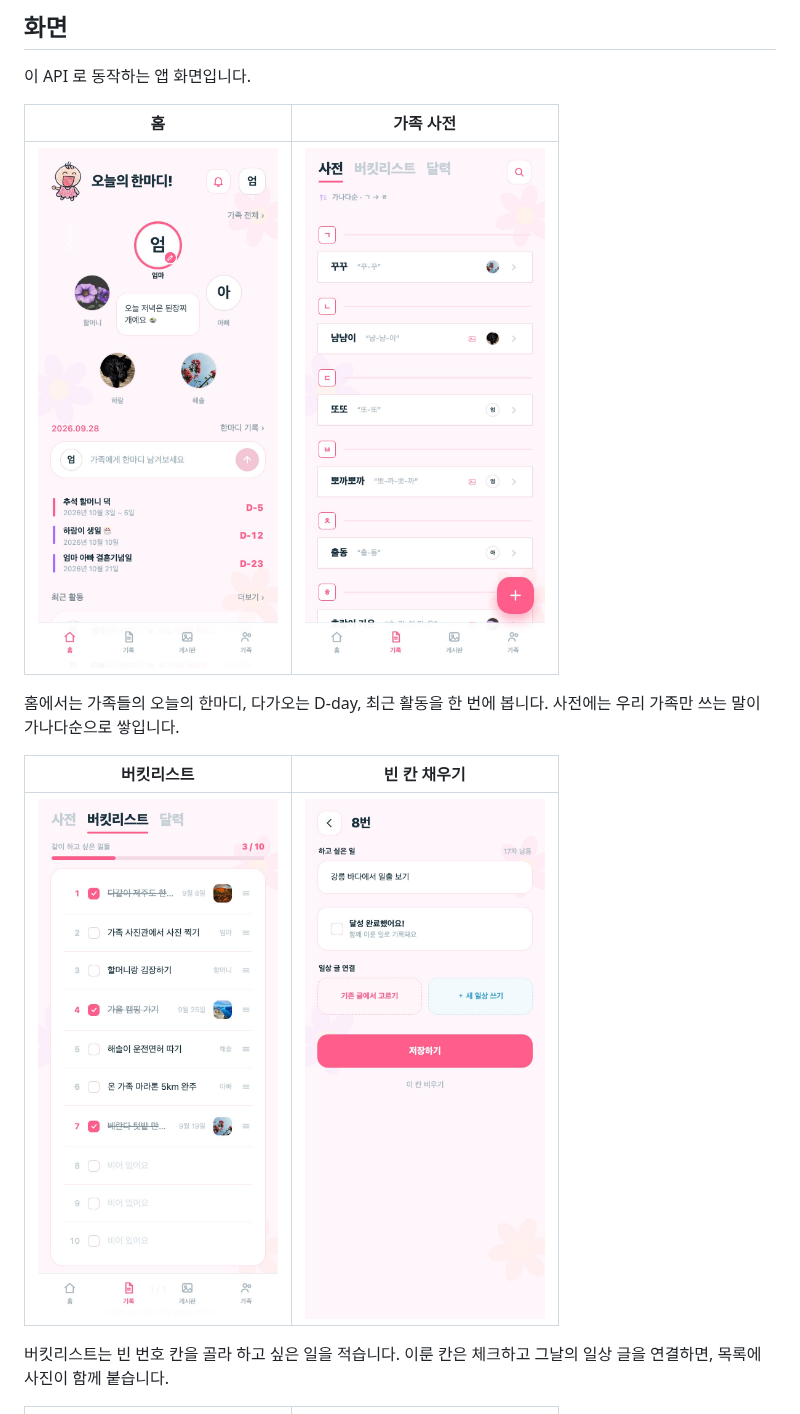
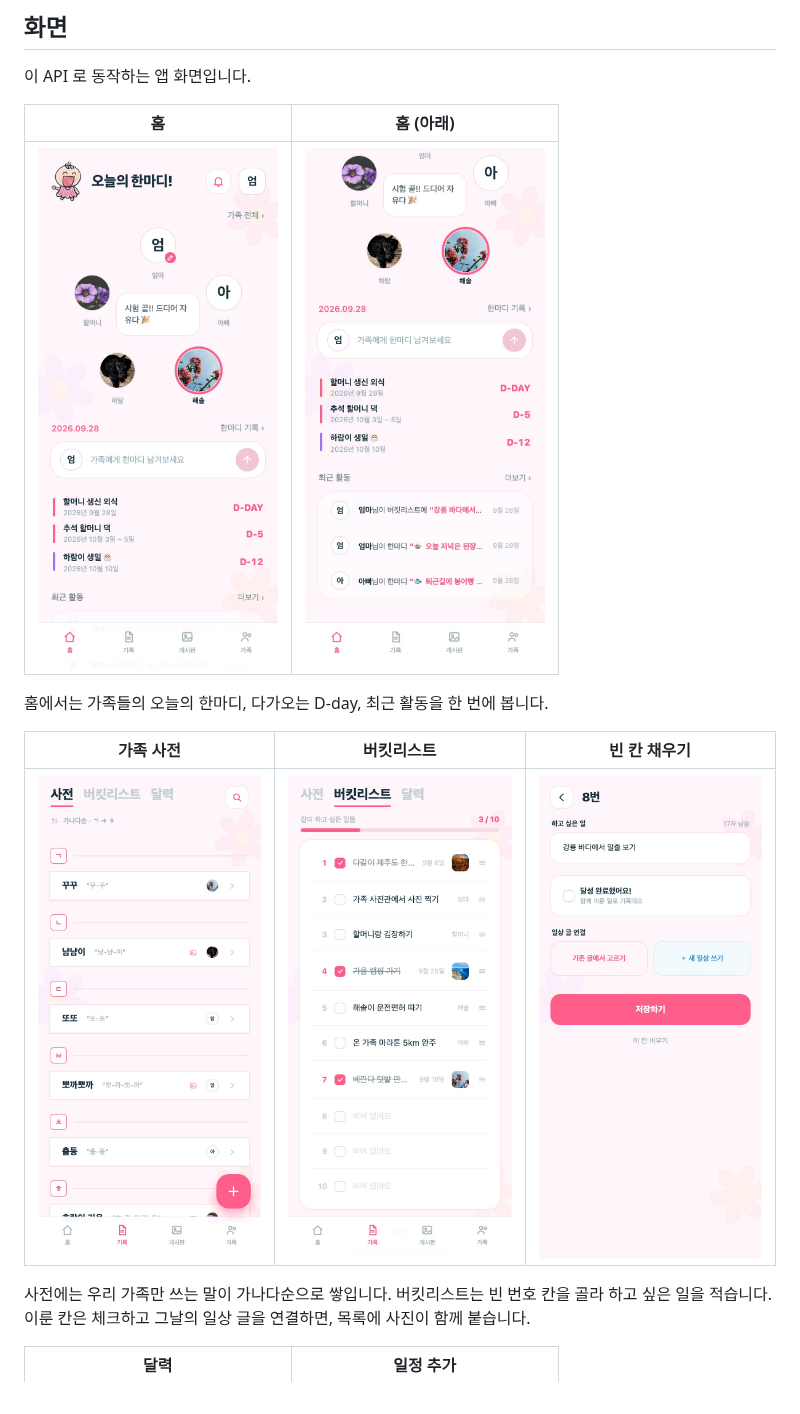
Before and after one commit to wjdwwidz/fam-daily-backend, a Markdown page: README.md, the part around the change. GitHub-like rendering; pictures changed too: docs/images/home-bottom.jpg (added), docs/images/home.jpg.

Commit message:
docs: README 홈을 위·아래 두 장으로, 가족 사전은 버킷리스트 옆으로
- 홈 아래쪽(D-day·최근 활동) 화면 추가, 홈 위쪽도 같은 데이터로 다시 찍음
- 가족 사전을 버킷리스트 줄 왼쪽으로 옮김

Co-Authored-By: Claude Opus 5.5 <noreply@anthropic.com>

```diff
--- a/README.md
+++ b/README.md
@@ -21,17 +21,17 @@
 ## 화면
 이 API 로 동작하는 앱 화면입니다.
 
-| 홈 | 가족 사전 |
+| 홈 | 홈 (아래) |
 |---|---|
-| <img src="docs/images/home.jpg" alt="오늘의 한마디와 D-day, 최근 활동이 있는 홈 화면" width="240"> | <img src="docs/images/dict.jpg" alt="가나다순으로 정리된 가족 사전 화면" width="240"> |
+| <img src="docs/images/home.jpg" alt="가족들의 오늘의 한마디가 있는 홈 화면 위쪽" width="240"> | <img src="docs/images/home-bottom.jpg" alt="D-day 일정과 최근 활동이 있는 홈 화면 아래쪽" width="240"> |
 
 홈에서는 가족들의 오늘의 한마디, 다가오는 D-day, 최근 활동을 한 번에 봅니다.
+
+| 가족 사전 | 버킷리스트 | 빈 칸 채우기 |
+|---|---|---|
+| <img src="docs/images/dict.jpg" alt="가나다순으로 정리된 가족 사전 화면" width="240"> | <img src="docs/images/bucket.jpg" alt="10칸 중 3칸을 이룬 가족 버킷리스트" width="240"> | <img src="docs/images/bucket-add.jpg" alt="8번 칸에 하고 싶은 일을 적는 화면" width="240"> |
+
 사전에는 우리 가족만 쓰는 말이 가나다순으로 쌓입니다.
-
-| 버킷리스트 | 빈 칸 채우기 |
-|---|---|
-| <img src="docs/images/bucket.jpg" alt="10칸 중 3칸을 이룬 가족 버킷리스트" width="240"> | <img src="docs/images/bucket-add.jpg" alt="8번 칸에 하고 싶은 일을 적는 화면" width="240"> |
-
 버킷리스트는 빈 번호 칸을 골라 하고 싶은 일을 적습니다.
 이룬 칸은 체크하고 그날의 일상 글을 연결하면, 목록에 사진이 함께 붙습니다.
 
```
